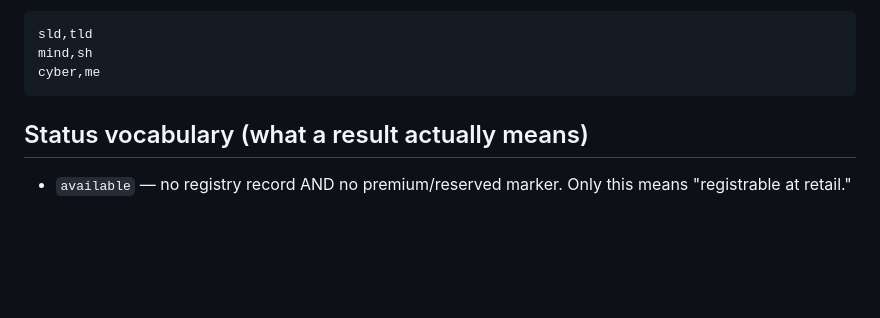
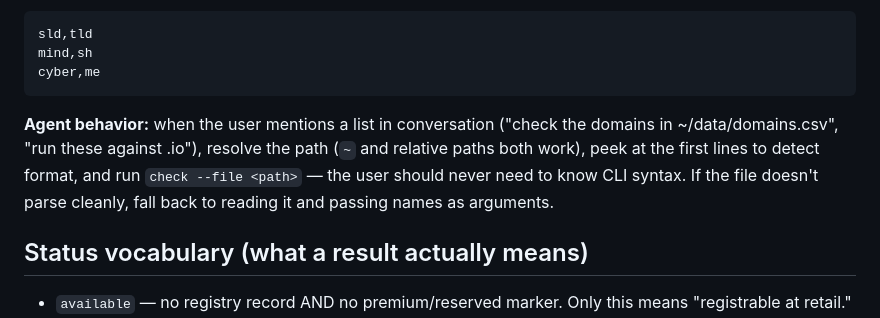
Before and after one commit to nickmontag/skills, a Markdown page: skills/domain-finder/SKILL.md, the part around the change. GitHub-like rendering; blank space fills up the shorter version.

Commit message:
Document agent behavior for conversational file references

````diff
--- a/skills/domain-finder/SKILL.md
+++ b/skills/domain-finder/SKILL.md
@@ -49,6 +49,8 @@ sld,tld
 mind,sh
 cyber,me
 ```
+
+**Agent behavior:** when the user mentions a list in conversation ("check the domains in ~/data/domains.csv", "run these against .io"), resolve the path (`~` and relative paths both work), peek at the first lines to detect format, and run `check --file <path>` — the user should never need to know CLI syntax. If the file doesn't parse cleanly, fall back to reading it and passing names as arguments.
 
 ## Status vocabulary (what a result actually means)
 
````
